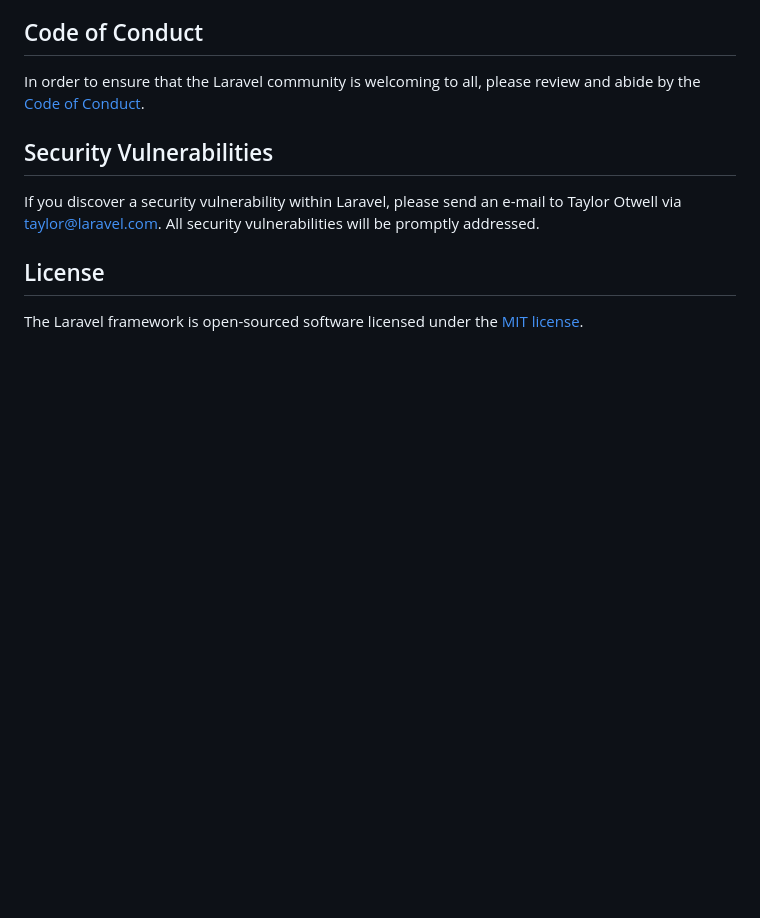
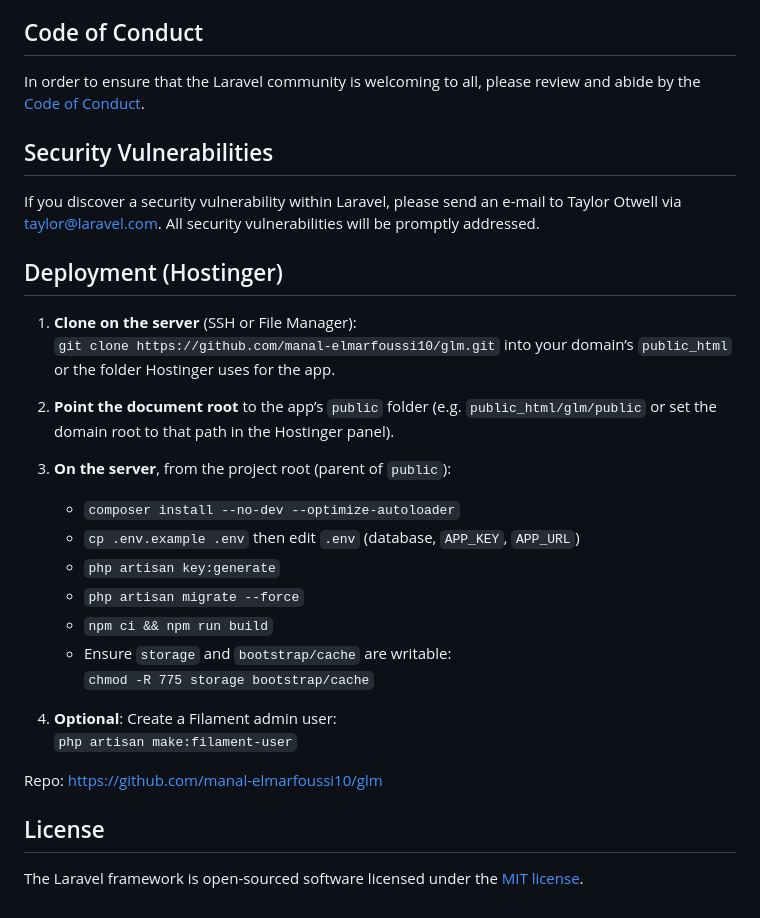
Before and after one commit to manal-elmarfoussi10/glm, a Markdown page: README.md, the part around the change. GitHub-like rendering; blank space fills up the shorter version.

Commit message:
Add Hostinger deployment instructions to README
Made-with: Cursor

```diff
--- a/README.md
+++ b/README.md
@@ -54,6 +54,27 @@ In order to ensure that the Laravel community is welcoming to all, please review
 
 If you discover a security vulnerability within Laravel, please send an e-mail to Taylor Otwell via [taylor@laravel.com](mailto:taylor@laravel.com). All security vulnerabilities will be promptly addressed.
 
+## Deployment (Hostinger)
+
+1. **Clone on the server** (SSH or File Manager):
+   `git clone https://github.com/manal-elmarfoussi10/glm.git` into your domain’s `public_html` or the folder Hostinger uses for the app.
+
+2. **Point the document root** to the app’s `public` folder (e.g. `public_html/glm/public` or set the domain root to that path in the Hostinger panel).
+
+3. **On the server**, from the project root (parent of `public`):
+   - `composer install --no-dev --optimize-autoloader`
+   - `cp .env.example .env` then edit `.env` (database, `APP_KEY`, `APP_URL`)
+   - `php artisan key:generate`
+   - `php artisan migrate --force`
+   - `npm ci && npm run build`
+   - Ensure `storage` and `bootstrap/cache` are writable:
+     `chmod -R 775 storage bootstrap/cache`
+
+4. **Optional**: Create a Filament admin user:
+   `php artisan make:filament-user`
+
+Repo: [https://github.com/manal-elmarfoussi10/glm](https://github.com/manal-elmarfoussi10/glm)
+
 ## License
 
 The Laravel framework is open-sourced software licensed under the [MIT license](https://opensource.org/licenses/MIT).
```
